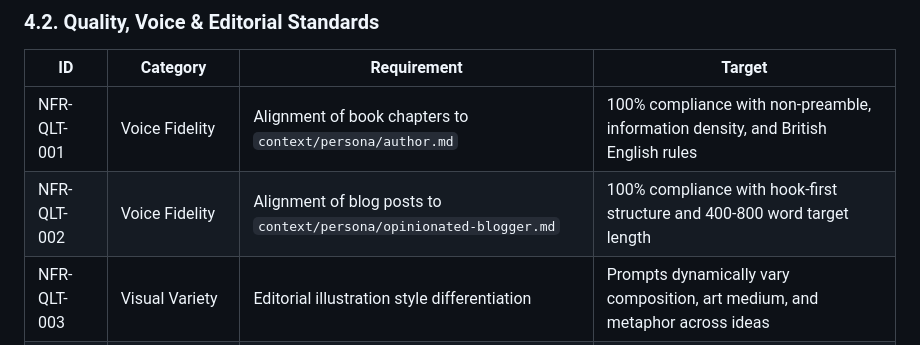
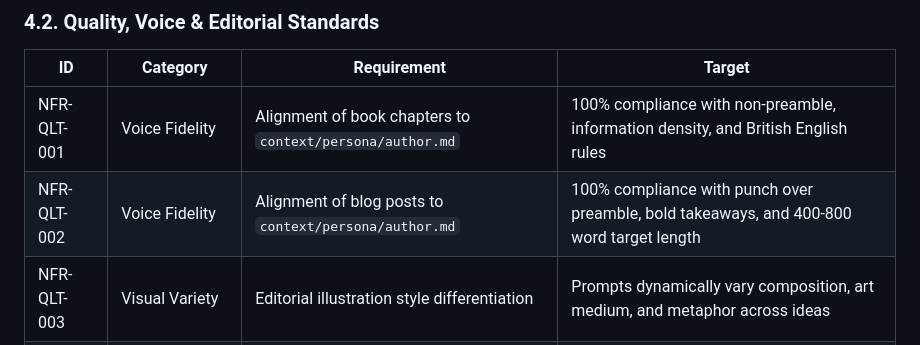
Before and after one commit to Schmoiger/100-ideas, a Markdown page: artefacts/product/requirements.md, the part around the change. GitHub-like rendering.

Commit message:
docs(standards): align NFR-QLT-002 voice fidelity with author persona

```diff
--- a/artefacts/product/requirements.md
+++ b/artefacts/product/requirements.md
@@ -133,7 +133,7 @@ The Harness Extension subsystem defines the governance rules for assessing exist
 | ID | Category | Requirement | Target |
 |---|---|---|---|
 | NFR-QLT-001 | Voice Fidelity | Alignment of book chapters to `context/persona/author.md` | 100% compliance with non-preamble, information density, and British English rules |
-| NFR-QLT-002 | Voice Fidelity | Alignment of blog posts to `context/persona/opinionated-blogger.md` | 100% compliance with hook-first structure and 400-800 word target length |
+| NFR-QLT-002 | Voice Fidelity | Alignment of blog posts to `context/persona/author.md` | 100% compliance with punch over preamble, bold takeaways, and 400-800 word target length |
 | NFR-QLT-003 | Visual Variety | Editorial illustration style differentiation | Prompts dynamically vary composition, art medium, and metaphor across ideas |
 | NFR-QLT-004 | Code & Text Standards | Documentation and prose conventions | British English spelling (`-ise`, `-our`, `artefact`) and `DD/MM/YYYY` dates |
 
```
